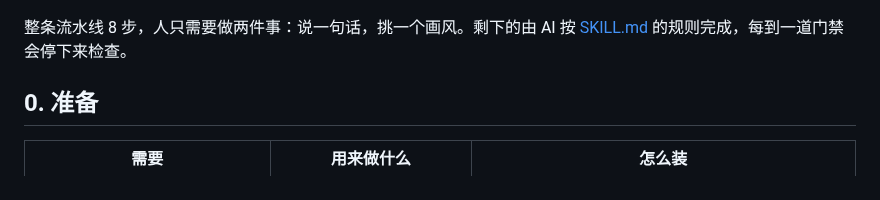
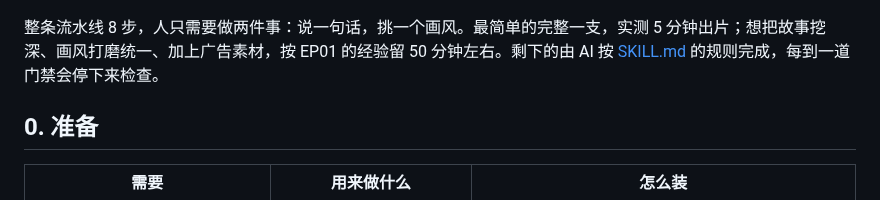
Before and after one commit to David0936/scale-map, a Markdown page: docs/教程.md, the part around the change. GitHub-like rendering.

Commit message:
改正出片时间：最简单的完整一支实测 5 分钟；EP01 的 50 分钟含深化故事、打磨画风、加广告素材
Co-Authored-By: Claude Opus 5.5 <noreply@anthropic.com>
Claude-Session: https://claude.ai/code/session_018Es7cBWmrbTt2VEx3q9AKt

```diff
--- a/docs/教程.md
+++ b/docs/教程.md
@@ -4,7 +4,7 @@
 
 <p align="center"><img src="images/pipeline.png" alt="从一句话到一支片的 8 步" width="380"></p>
 
-整条流水线 8 步，人只需要做两件事：说一句话，挑一个画风。剩下的由 AI 按 [SKILL.md](../SKILL.md) 的规则完成，每到一道门禁会停下来检查。
+整条流水线 8 步，人只需要做两件事：说一句话，挑一个画风。最简单的完整一支，实测 5 分钟出片；想把故事挖深、画风打磨统一、加上广告素材，按 EP01 的经验留 50 分钟左右。剩下的由 AI 按 [SKILL.md](../SKILL.md) 的规则完成，每到一道门禁会停下来检查。
 
 ## 0. 准备
 
```
Also changed, not shown: README.md (+1 -1 lines), docs/images/cover.png, docs/images/why-four-ways.png.
